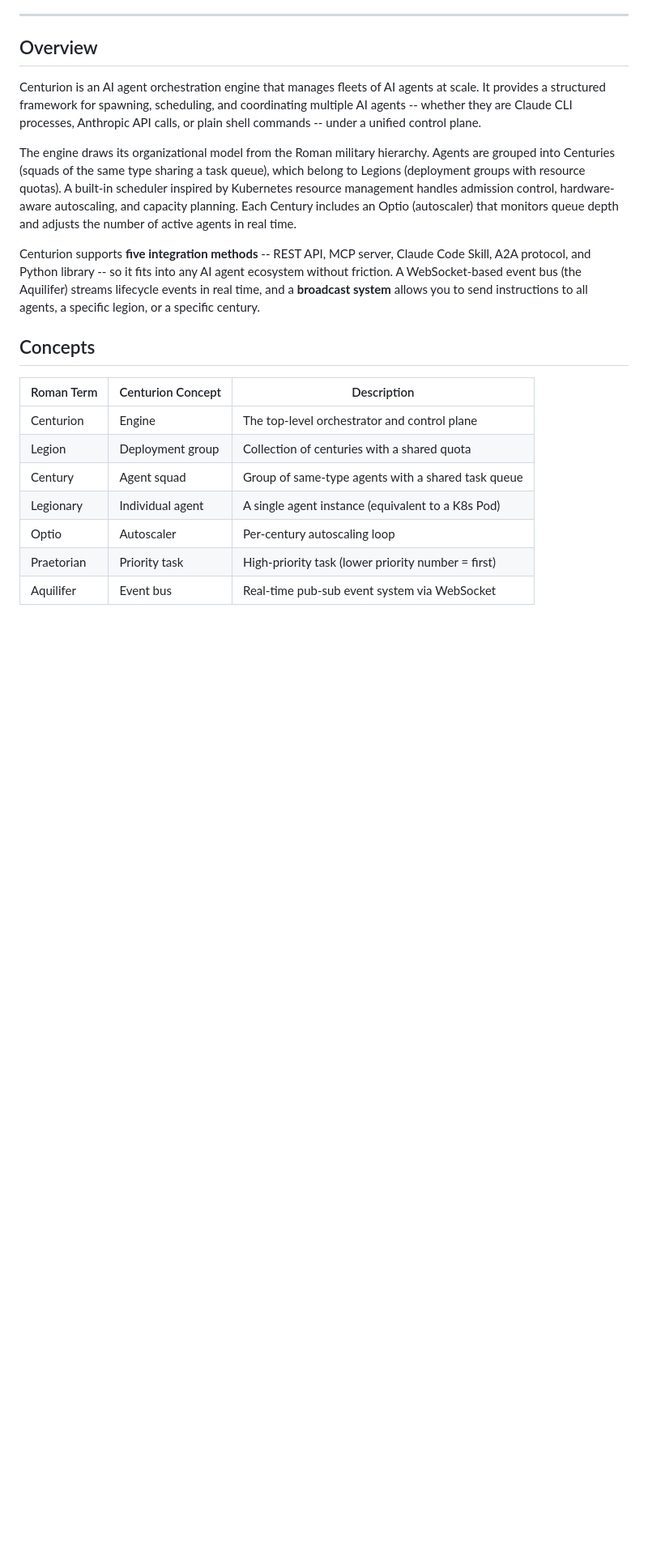
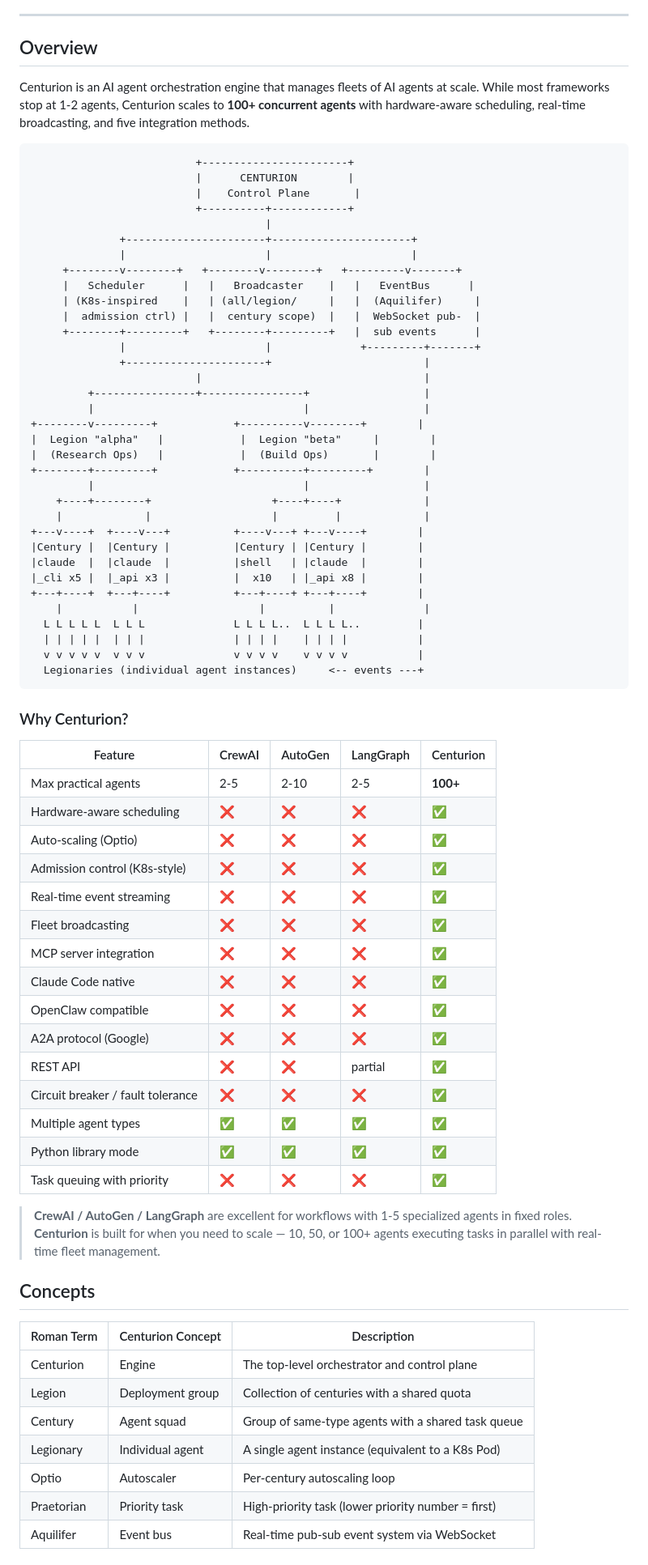
Before and after one commit to spacelobster88/centurion, a Markdown page: README.md, the part around one of its changes. Shown at 81% size. Rendered like a GitHub page; blank space fills up the shorter version.

Commit message:
docs: enhance README with badges, architecture diagram, and comparison table
- Add license, Python, tests, MCP, A2A, OpenClaw, Claude Code badges
- Add ASCII art architecture diagram showing full control plane layout
- Add feature comparison table vs CrewAI/AutoGen/LangGraph with emoji markers
- Highlight natural compatibility with OpenClaw and Claude Code

Co-Authored-By: Claude Opus 4.6 <noreply@anthropic.com>

````diff
--- a/README.md
+++ b/README.md
@@ -6,11 +14,66 @@ Spawn and command an army of AI agents with Roman military precision.
 
 ## Overview
 
-Centurion is an AI agent orchestration engine that manages fleets of AI agents at scale. It provides a structured framework for spawning, scheduling, and coordinating multiple AI agents -- whether they are Claude CLI processes, Anthropic API calls, or plain shell commands -- under a unified control plane.
+Centurion is an AI agent orchestration engine that manages fleets of AI agents at scale. While most frameworks stop at 1-2 agents, Centurion scales to **100+ concurrent agents** with hardware-aware scheduling, real-time broadcasting, and five integration methods.
 
-The engine draws its organizational model from the Roman military hierarchy. Agents are grouped into Centuries (squads of the same type sharing a task queue), which belong to Legions (deployment groups with resource quotas). A built-in scheduler inspired by Kubernetes resource management handles admission control, hardware-aware autoscaling, and capacity planning. Each Century includes an Optio (autoscaler) that monitors queue depth and adjusts the number of active agents in real time.
+```
+                          +-----------------------+
+                          |      CENTURION        |
+                          |    Control Plane       |
+                          +----------+------------+
+                                     |
+              +----------------------+----------------------+
+              |                      |                      |
+     +--------v--------+   +--------v--------+   +---------v-------+
+     |   Scheduler      |   |   Broadcaster    |   |   EventBus      |
+     | (K8s-inspired    |   | (all/legion/     |   |  (Aquilifer)     |
+     |  admission ctrl) |   |  century scope)  |   |  WebSocket pub-  |
+     +--------+---------+   +--------+---------+   |  sub events      |
+              |                      |              +---------+-------+
+              +----------------------+                        |
+                          |                                   |
+         +----------------+----------------+                  |
+         |                                 |                  |
++--------v---------+            +----------v--------+        |
+|  Legion "alpha"   |            |  Legion "beta"     |        |
+|  (Research Ops)   |            |  (Build Ops)       |        |
++--------+---------+            +----------+---------+        |
+         |                                 |                  |
+    +----+--------+                   +----+----+             |
+    |             |                   |         |             |
++---v----+  +----v---+          +----v---+ +---v----+        |
+|Century |  |Century |          |Century | |Century |        |
+|claude  |  |claude  |          |shell   | |claude  |        |
+|_cli x5 |  |_api x3 |          |  x10   | |_api x8 |        |
++---+----+  +---+----+          +---+----+ +---+----+        |
+    |           |                   |          |              |
+  L L L L L  L L L              L L L L..  L L L L..         |
+  | | | | |  | | |              | | | |    | | | |           |
+  v v v v v  v v v              v v v v    v v v v           |
+  Legionaries (individual agent instances)     <-- events ---+
+```
 
-Centurion supports **five integration methods** -- REST API, MCP server, Claude Code Skill, A2A protocol, and Python library -- so it fits into any AI agent ecosystem without friction. A WebSocket-based event bus (the Aquilifer) streams lifecycle events in real time, and a **broadcast system** allows you to send instructions to all agents, a specific legion, or a specific century.
+### Why Centurion?
+
+| Feature | CrewAI | AutoGen | LangGraph | Centurion |
+|---------|--------|---------|-----------|-----------|
+| Max practical agents | 2-5 | 2-10 | 2-5 | **100+** |
+| Hardware-aware scheduling | :x: | :x: | :x: | :white_check_mark: |
+| Auto-scaling (Optio) | :x: | :x: | :x: | :white_check_mark: |
+| Admission control (K8s-style) | :x: | :x: | :x: | :white_check_mark: |
+| Real-time event streaming | :x: | :x: | :x: | :white_check_mark: |
+| Fleet broadcasting | :x: | :x: | :x: | :white_check_mark: |
+| MCP server integration | :x: | :x: | :x: | :white_check_mark: |
+| Claude Code native | :x: | :x: | :x: | :white_check_mark: |
+| OpenClaw compatible | :x: | :x: | :x: | :white_check_mark: |
+| A2A protocol (Google) | :x: | :x: | :x: | :white_check_mark: |
+| REST API | :x: | :x: | partial | :white_check_mark: |
+| Circuit breaker / fault tolerance | :x: | :x: | :x: | :white_check_mark: |
+| Multiple agent types | :white_check_mark: | :white_check_mark: | :white_check_mark: | :white_check_mark: |
+| Python library mode | :white_check_mark: | :white_check_mark: | :white_check_mark: | :white_check_mark: |
+| Task queuing with priority | :x: | :x: | :x: | :white_check_mark: |
+
+> **CrewAI / AutoGen / LangGraph** are excellent for workflows with 1-5 specialized agents in fixed roles. **Centurion** is built for when you need to scale — 10, 50, or 100+ agents executing tasks in parallel with real-time fleet management.
 
 ## Concepts
 
````
Also changed, not shown: other parts of README.md (+10 -21 lines).
